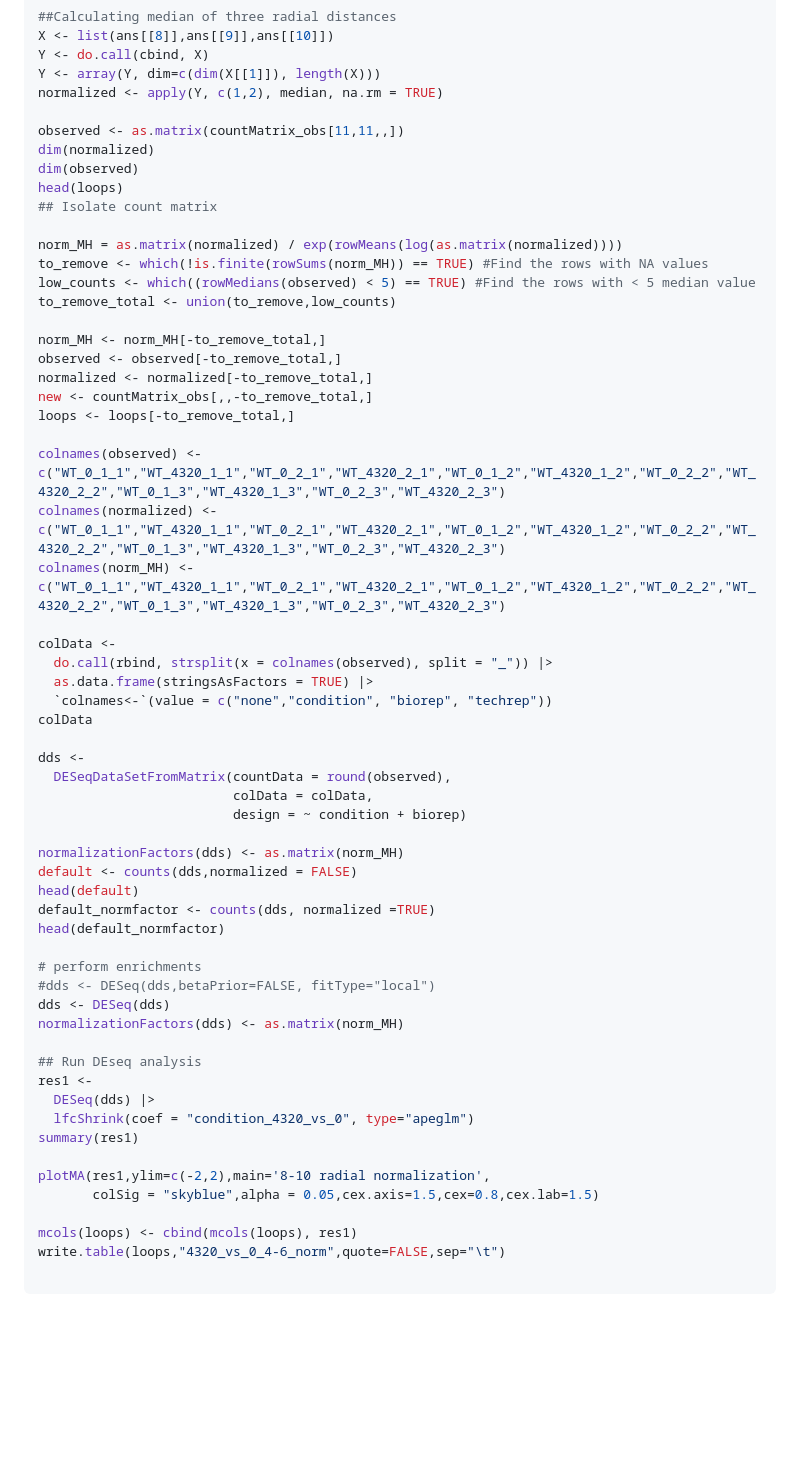
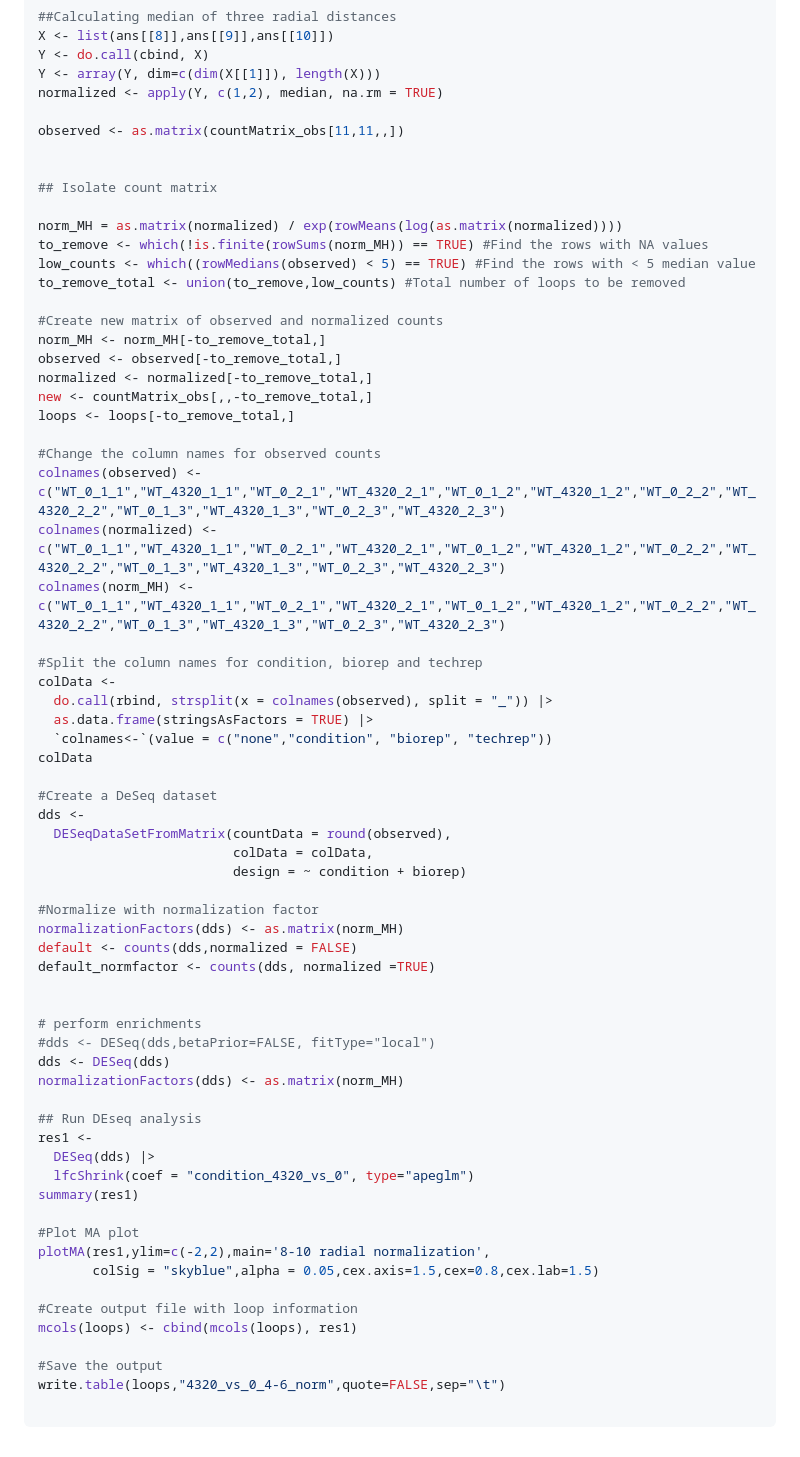
Before and after one commit to ManjariKiran/Contextlens, a Markdown page: README.md, the part around the change. GitHub-like rendering; blank space fills up the shorter version.

Commit message:
Updated comments

````diff
--- a/README.md
+++ b/README.md
@@ -173,42 +173,45 @@ Y <- array(Y, dim=c(dim(X[[1]]), length(X)))
 normalized <- apply(Y, c(1,2), median, na.rm = TRUE)
 
 observed <- as.matrix(countMatrix_obs[11,11,,])
-dim(normalized)
-dim(observed)
-head(loops)
+
+
 ## Isolate count matrix
 
 norm_MH = as.matrix(normalized) / exp(rowMeans(log(as.matrix(normalized))))
 to_remove <- which(!is.finite(rowSums(norm_MH)) == TRUE) #Find the rows with NA values
 low_counts <- which((rowMedians(observed) < 5) == TRUE) #Find the rows with < 5 median value
-to_remove_total <- union(to_remove,low_counts)
+to_remove_total <- union(to_remove,low_counts) #Total number of loops to be removed
 
+#Create new matrix of observed and normalized counts
 norm_MH <- norm_MH[-to_remove_total,]
 observed <- observed[-to_remove_total,]
 normalized <- normalized[-to_remove_total,]
 new <- countMatrix_obs[,,-to_remove_total,]
 loops <- loops[-to_remove_total,]
 
+#Change the column names for observed counts
 colnames(observed) <- c("WT_0_1_1","WT_4320_1_1","WT_0_2_1","WT_4320_2_1","WT_0_1_2","WT_4320_1_2","WT_0_2_2","WT_4320_2_2","WT_0_1_3","WT_4320_1_3","WT_0_2_3","WT_4320_2_3")
 colnames(normalized) <- c("WT_0_1_1","WT_4320_1_1","WT_0_2_1","WT_4320_2_1","WT_0_1_2","WT_4320_1_2","WT_0_2_2","WT_4320_2_2","WT_0_1_3","WT_4320_1_3","WT_0_2_3","WT_4320_2_3")
 colnames(norm_MH) <- c("WT_0_1_1","WT_4320_1_1","WT_0_2_1","WT_4320_2_1","WT_0_1_2","WT_4320_1_2","WT_0_2_2","WT_4320_2_2","WT_0_1_3","WT_4320_1_3","WT_0_2_3","WT_4320_2_3")
 
+#Split the column names for condition, biorep and techrep
 colData <-
   do.call(rbind, strsplit(x = colnames(observed), split = "_")) |>
   as.data.frame(stringsAsFactors = TRUE) |>
   `colnames<-`(value = c("none","condition", "biorep", "techrep"))
 colData
 
+#Create a DeSeq dataset
 dds <-
   DESeqDataSetFromMatrix(countData = round(observed),
                          colData = colData,
                          design = ~ condition + biorep)
 
+#Normalize with normalization factor
 normalizationFactors(dds) <- as.matrix(norm_MH)
 default <- counts(dds,normalized = FALSE)
-head(default)
 default_normfactor <- counts(dds, normalized =TRUE)
-head(default_normfactor)
+
 
 # perform enrichments
 #dds <- DESeq(dds,betaPrior=FALSE, fitType="local")
@@ -221,10 +224,14 @@ res1 <-
   lfcShrink(coef = "condition_4320_vs_0", type="apeglm")
 summary(res1)
 
+#Plot MA plot
 plotMA(res1,ylim=c(-2,2),main='8-10 radial normalization',
        colSig = "skyblue",alpha = 0.05,cex.axis=1.5,cex=0.8,cex.lab=1.5)
 
+#Create output file with loop information
 mcols(loops) <- cbind(mcols(loops), res1)
+
+#Save the output
 write.table(loops,"4320_vs_0_4-6_norm",quote=FALSE,sep="\t")
 
 ```
````
